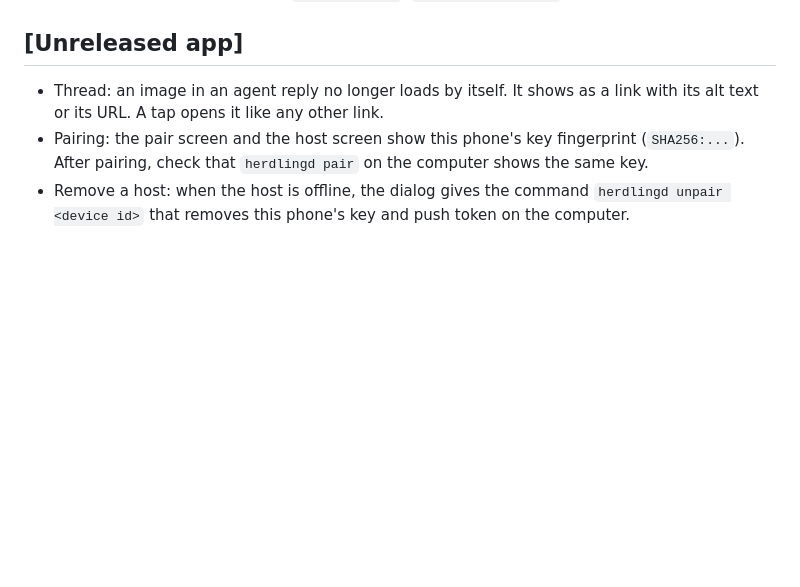
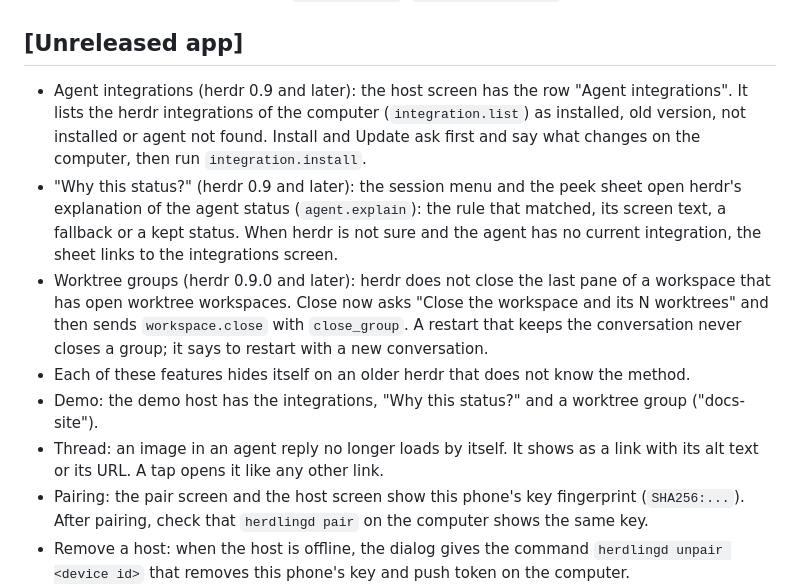
Before and after one commit to zog-tech/herdling, a Markdown page: CHANGELOG.md, the part around the change. Rendered like a GitHub page; blank space fills up the shorter version.

```diff
--- a/CHANGELOG.md
+++ b/CHANGELOG.md
@@ -27,6 +27,20 @@ The app version is in `app/app.json`. The `herdlingd` version is in `companion/C
   pre-release allows only `[0-9A-Za-z.-]`. `~/.config/herdling` gets mode 0700.
 ## [Unreleased app]
 
+- Agent integrations (herdr 0.9 and later): the host screen has the row "Agent integrations". It
+  lists the herdr integrations of the computer (`integration.list`) as installed, old version, not
+  installed or agent not found. Install and Update ask first and say what changes on the computer,
+  then run `integration.install`.
+- "Why this status?" (herdr 0.9 and later): the session menu and the peek sheet open herdr's
+  explanation of the agent status (`agent.explain`): the rule that matched, its screen text, a
+  fallback or a kept status. When herdr is not sure and the agent has no current integration, the
+  sheet links to the integrations screen.
+- Worktree groups (herdr 0.9.0 and later): herdr does not close the last pane of a workspace that
+  has open worktree workspaces. Close now asks "Close the workspace and its N worktrees" and then
+  sends `workspace.close` with `close_group`. A restart that keeps the conversation never closes a
+  group; it says to restart with a new conversation.
+- Each of these features hides itself on an older herdr that does not know the method.
+- Demo: the demo host has the integrations, "Why this status?" and a worktree group ("docs-site").
 - Thread: an image in an agent reply no longer loads by itself. It shows as a link with its alt
   text or its URL. A tap opens it like any other link.
 - Pairing: the pair screen and the host screen show this phone's key fingerprint
```
Also changed, not shown: README.md (+3 -0 lines).
